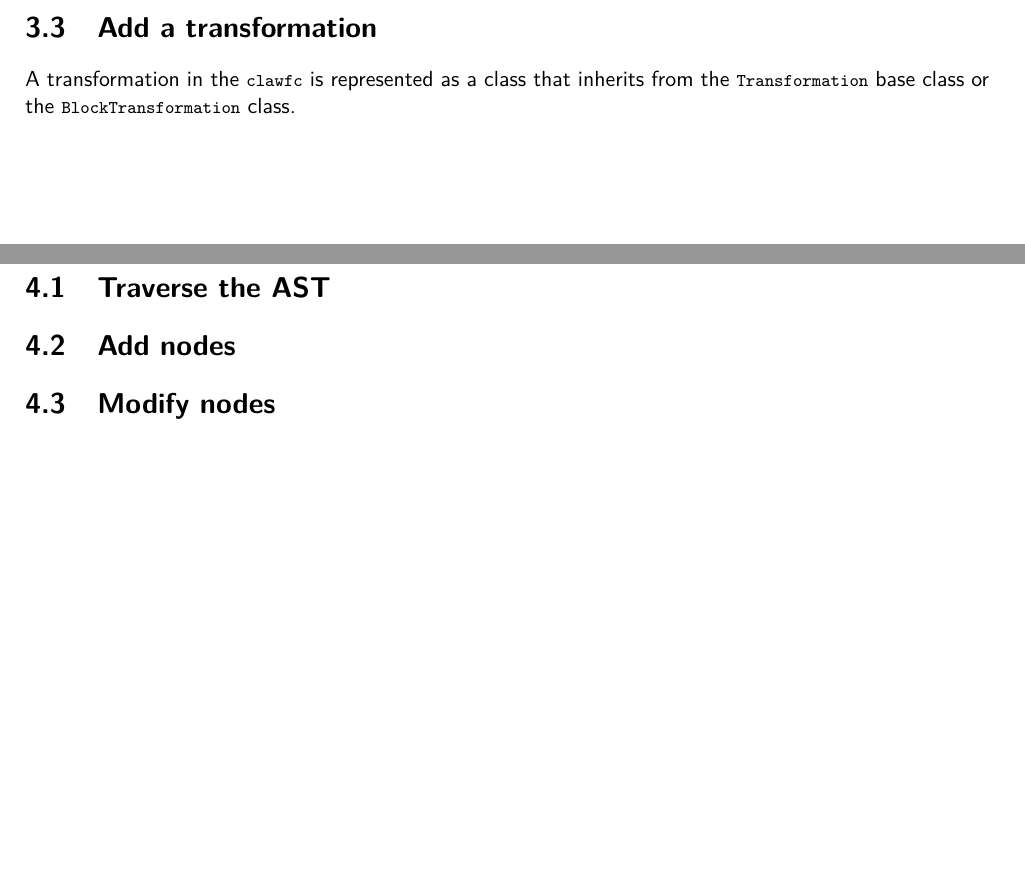
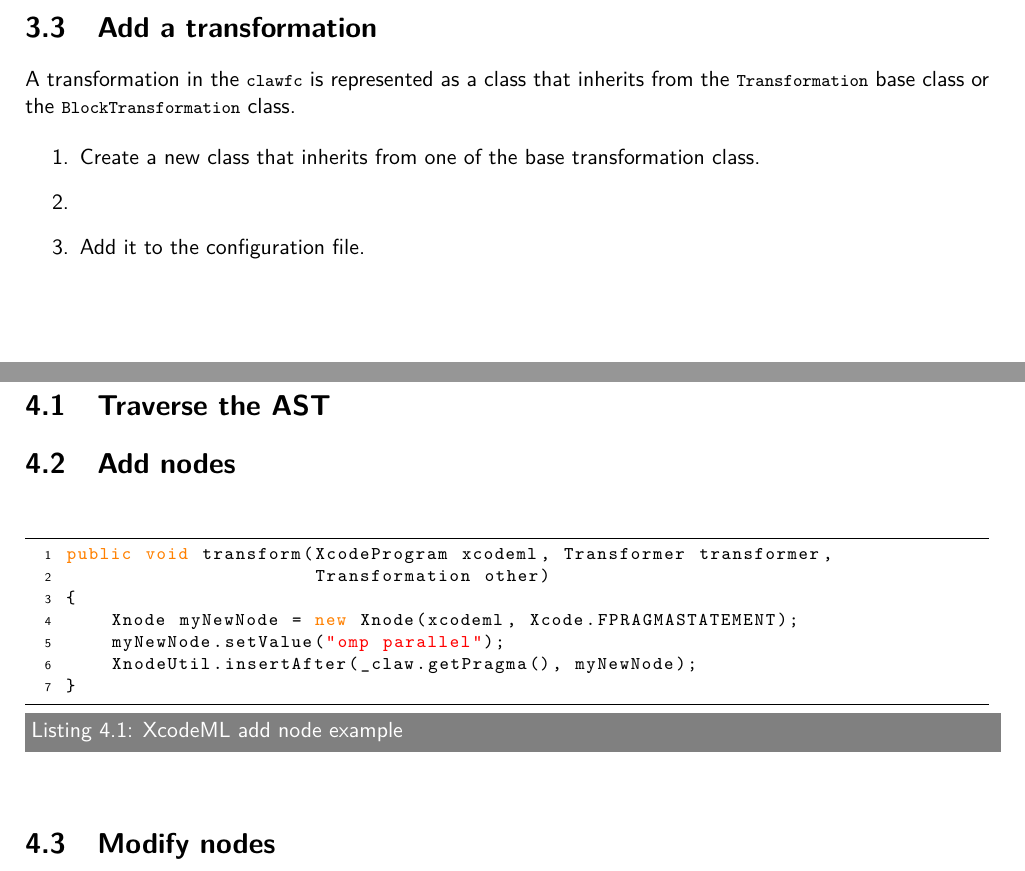
Before and after one commit to claw-project/claw-compiler, a LaTeX document (documentation/developer/developers_guide.tex): two parts of pages 9 and 10 of 15, joined at a grey line, cut so that both start at the same text, the shorter picture padded with empty space. Compiled offline with pdfLaTeX.

Commit message:
Add node example

```diff
--- a/documentation/developer/developers_guide.tex
+++ b/documentation/developer/developers_guide.tex
@@ -268,9 +268,14 @@ Once all the transformation instances have been analyzed and categorized by grou
 As shown in Figure \ref{lst:config}, the transformation order is specified in an XML file. Each transformation group is defined with its type (dependent or independent), its user-friendly name and its implementation (class that implements the actual code transformation). The order of application is from top to down.
 
 
-
 \section{Add a transformation}
 A transformation in the \clawfc is represented as a class that inherits from the \lstinline|Transformation| base class or the \lstinline|BlockTransformation| class.
+
+\begin{enumerate}
+\item Create a new class that inherits from one of the base transformation class.
+\item %TODO
+\item Add it to the configuration file.
+\end{enumerate}
 
 \chapter{\xcodeml and AST manipulation library}
 As the \xcodeml \gls{ir} is based on the XML format, it can be manipulated with any language that can read and write XML files. It can even be manipulated by hand depending on the user's knowledge of the \xcodeml \gls{ir} specification.
@@ -279,6 +284,16 @@ To ease this task, a small manipulation library is included in the \cx2x program
 \section{Traverse the \gls{ast}}
 
 \section{Add nodes}
+
+\begin{lstlisting}[label=lst:add_node, language=Java, caption=XcodeML add node example]
+public void transform(XcodeProgram xcodeml, Transformer transformer,
+                      Transformation other)
+{
+    Xnode myNewNode = new Xnode(xcodeml, Xcode.FPRAGMASTATEMENT);
+    myNewNode.setValue("omp parallel");
+    XnodeUtil.insertAfter(_claw.getPragma(), myNewNode);
+}
+\end{lstlisting}
 
 \section{Modify nodes}
 
```
